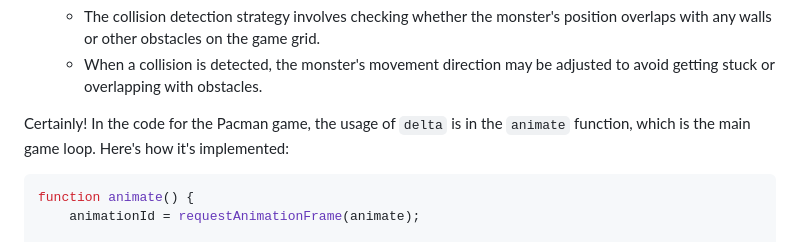
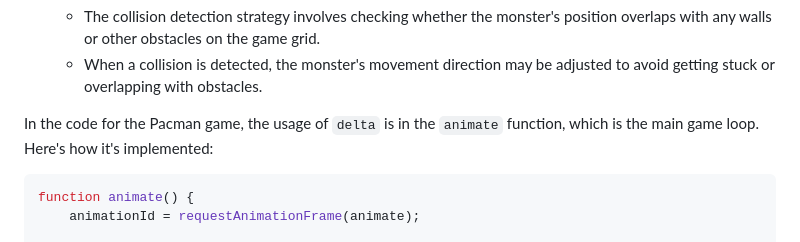
Before and after one commit to tjsiv/tjsiv.github.io, a Markdown page: HowItAllWorks.md, the part around the change. Rendered like a GitHub page.

````diff
--- a/HowItAllWorks.md
+++ b/HowItAllWorks.md
@@ -250,7 +250,7 @@ The monster movement in the provided code is controlled by a `refresh` function
    - The collision detection strategy  involves checking whether the monster's position overlaps with any walls or other obstacles on the game grid.
    - When a collision is detected, the monster's movement direction may be adjusted to avoid getting stuck or overlapping with obstacles.
 
-Certainly! In the code for the Pacman game, the usage of `delta` is in the `animate` function, which is the main game loop. Here's how it's implemented:
+In the code for the Pacman game, the usage of `delta` is in the `animate` function, which is the main game loop. Here's how it's implemented:
 
 ```javascript
 function animate() {
````
